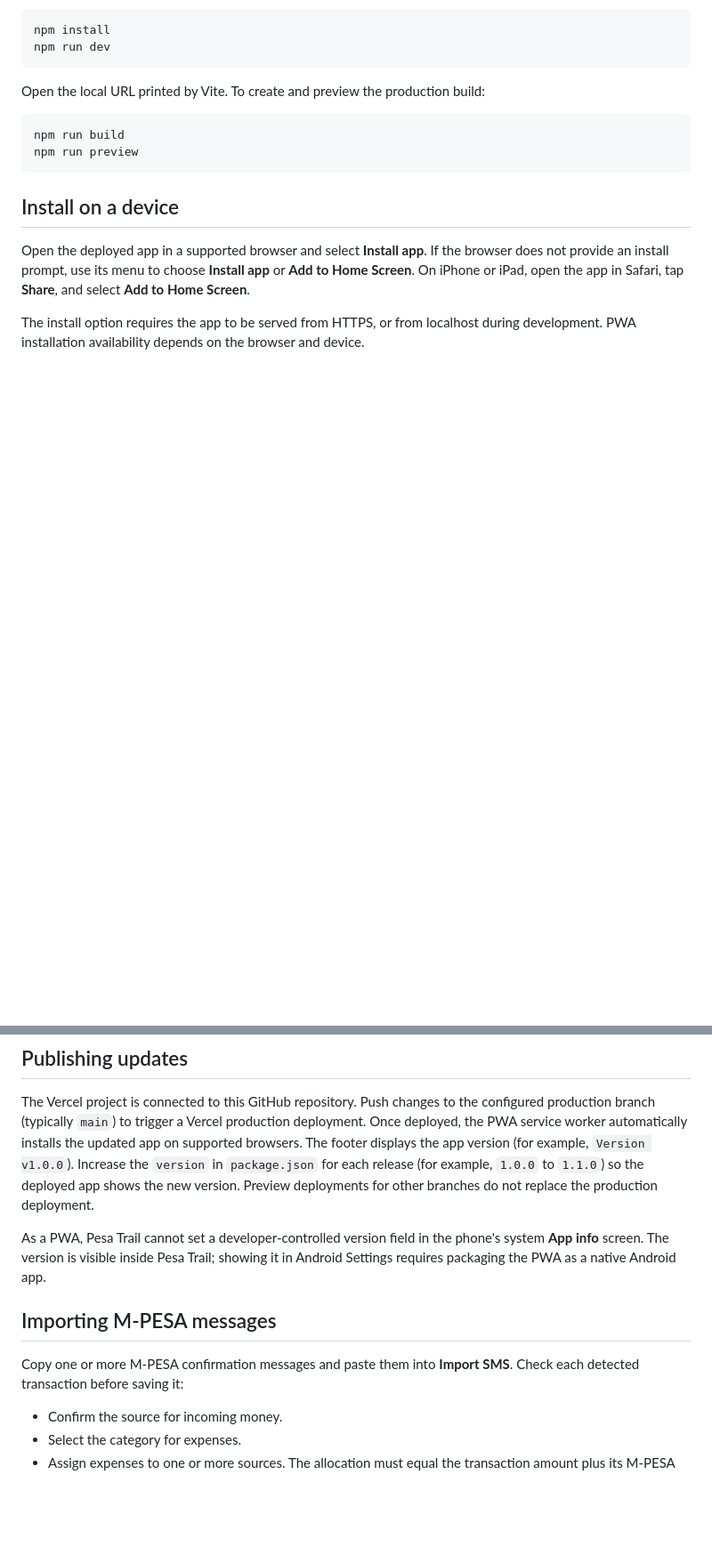
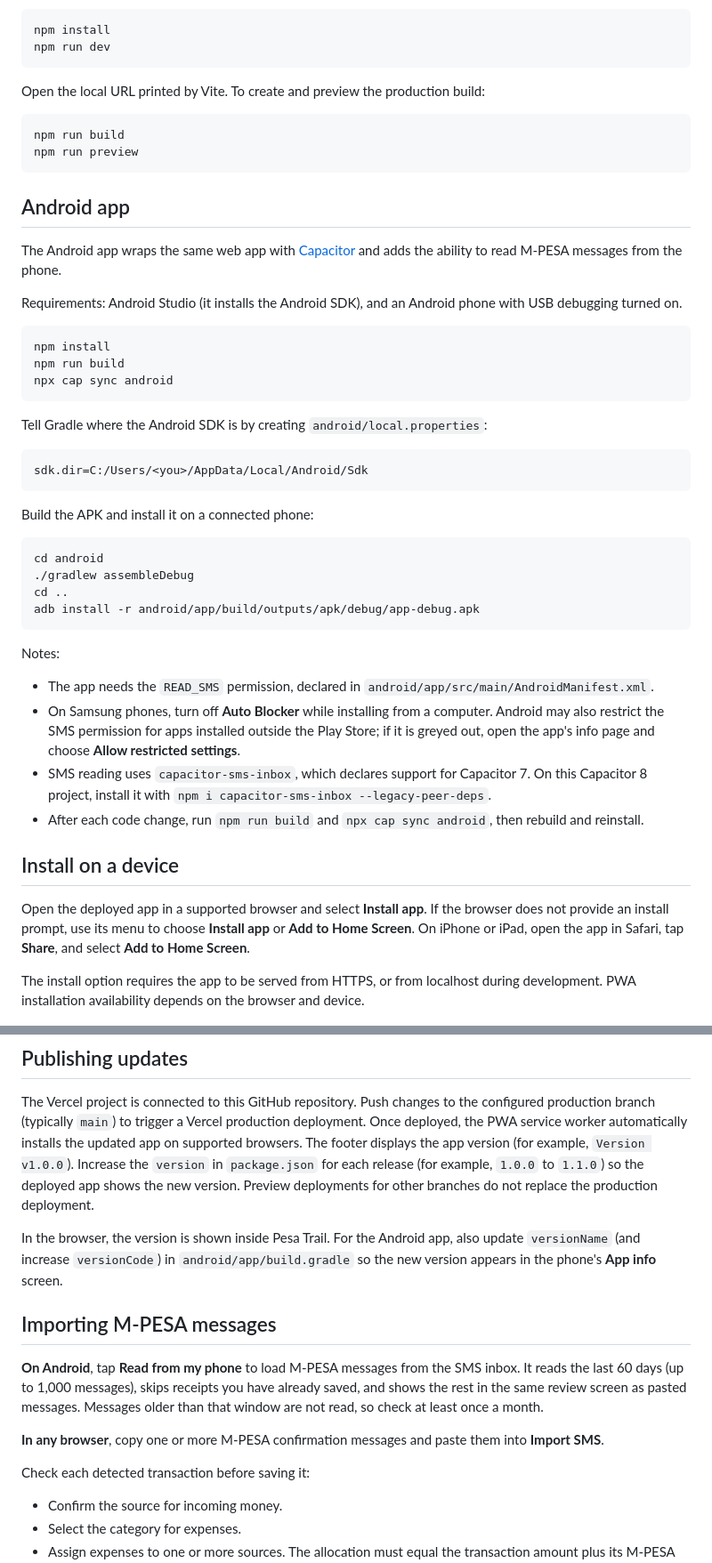
Before and after one commit to BRIAN-pixel275/pesa-trail, a Markdown page: README.md, 2 parts joined by grey strips. Shown at 89% size. Drawn GitHub-style; blank space fills up the shorter version.

````diff
--- a/README.md
+++ b/README.md
@@ -43,6 +47,40 @@ npm run build
 npm run preview
 ```
 
+## Android app
+
+The Android app wraps the same web app with [Capacitor](https://capacitorjs.com) and adds the ability to read M-PESA messages from the phone.
+
+Requirements: Android Studio (it installs the Android SDK), and an Android phone with USB debugging turned on.
+
+```sh
+npm install
+npm run build
+npx cap sync android
+```
+
+Tell Gradle where the Android SDK is by creating `android/local.properties`:
+
+```properties
+sdk.dir=C:/Users/<you>/AppData/Local/Android/Sdk
+```
+
+Build the APK and install it on a connected phone:
+
+```sh
+cd android
+./gradlew assembleDebug
+cd ..
+adb install -r android/app/build/outputs/apk/debug/app-debug.apk
+```
+
+Notes:
+
+- The app needs the `READ_SMS` permission, declared in `android/app/src/main/AndroidManifest.xml`.
+- On Samsung phones, turn off **Auto Blocker** while installing from a computer. Android may also restrict the SMS permission for apps installed outside the Play Store; if it is greyed out, open the app's info page and choose **Allow restricted settings**.
+- SMS reading uses `capacitor-sms-inbox`, which declares support for Capacitor 7. On this Capacitor 8 project, install it with `npm i capacitor-sms-inbox --legacy-peer-deps`.
+- After each code change, run `npm run build` and `npx cap sync android`, then rebuild and reinstall.
+
 ## Install on a device
 
 Open the deployed app in a supported browser and select **Install app**. If the browser does not provide an install prompt, use its menu to choose **Install app** or **Add to Home Screen**. On iPhone or iPad, open the app in Safari, tap **Share**, and select **Add to Home Screen**.
@@ -53,11 +91,15 @@ The install option requires the app to be served from HTTPS, or from localhost d
 
 The Vercel project is connected to this GitHub repository. Push changes to the configured production branch (typically `main`) to trigger a Vercel production deployment. Once deployed, the PWA service worker automatically installs the updated app on supported browsers. The footer displays the app version (for example, `Version v1.0.0`). Increase the `version` in `package.json` for each release (for example, `1.0.0` to `1.1.0`) so the deployed app shows the new version. Preview deployments for other branches do not replace the production deployment.
 
-As a PWA, Pesa Trail cannot set a developer-controlled version field in the phone's system **App info** screen. The version is visible inside Pesa Trail; showing it in Android Settings requires packaging the PWA as a native Android app.
+In the browser, the version is shown inside Pesa Trail. For the Android app, also update `versionName` (and increase `versionCode`) in `android/app/build.gradle` so the new version appears in the phone's **App info** screen.
 
 ## Importing M-PESA messages
 
-Copy one or more M-PESA confirmation messages and paste them into **Import SMS**. Check each detected transaction before saving it:
+**On Android**, tap **Read from my phone** to load M-PESA messages from the SMS inbox. It reads the last 60 days (up to 1,000 messages), skips receipts you have already saved, and shows the rest in the same review screen as pasted messages. Messages older than that window are not read, so check at least once a month.
+
+**In any browser**, copy one or more M-PESA confirmation messages and paste them into **Import SMS**.
+
+Check each detected transaction before saving it:
 
 - Confirm the source for incoming money.
 - Select the category for expenses.
````
Also changed, not shown: other parts of README.md (+5 -1 lines).
